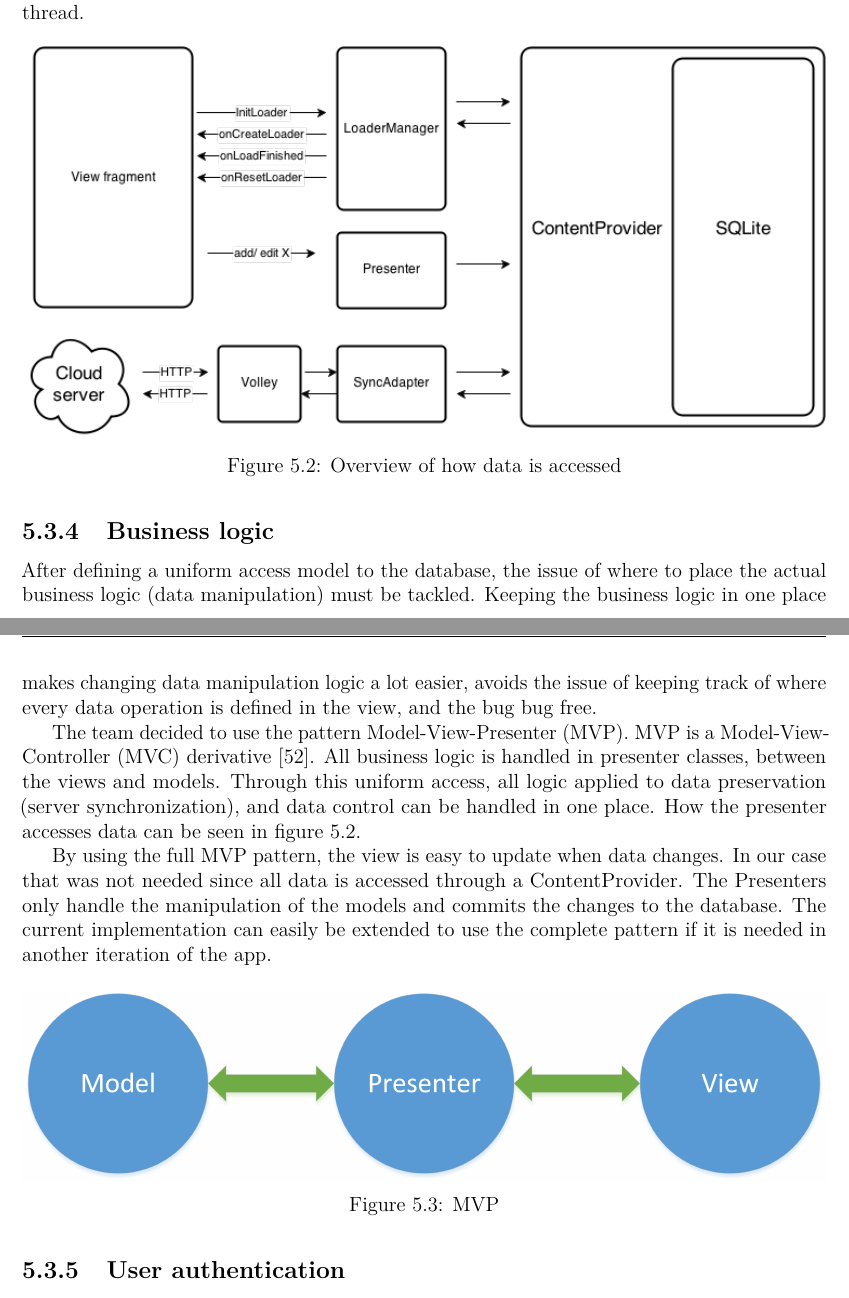
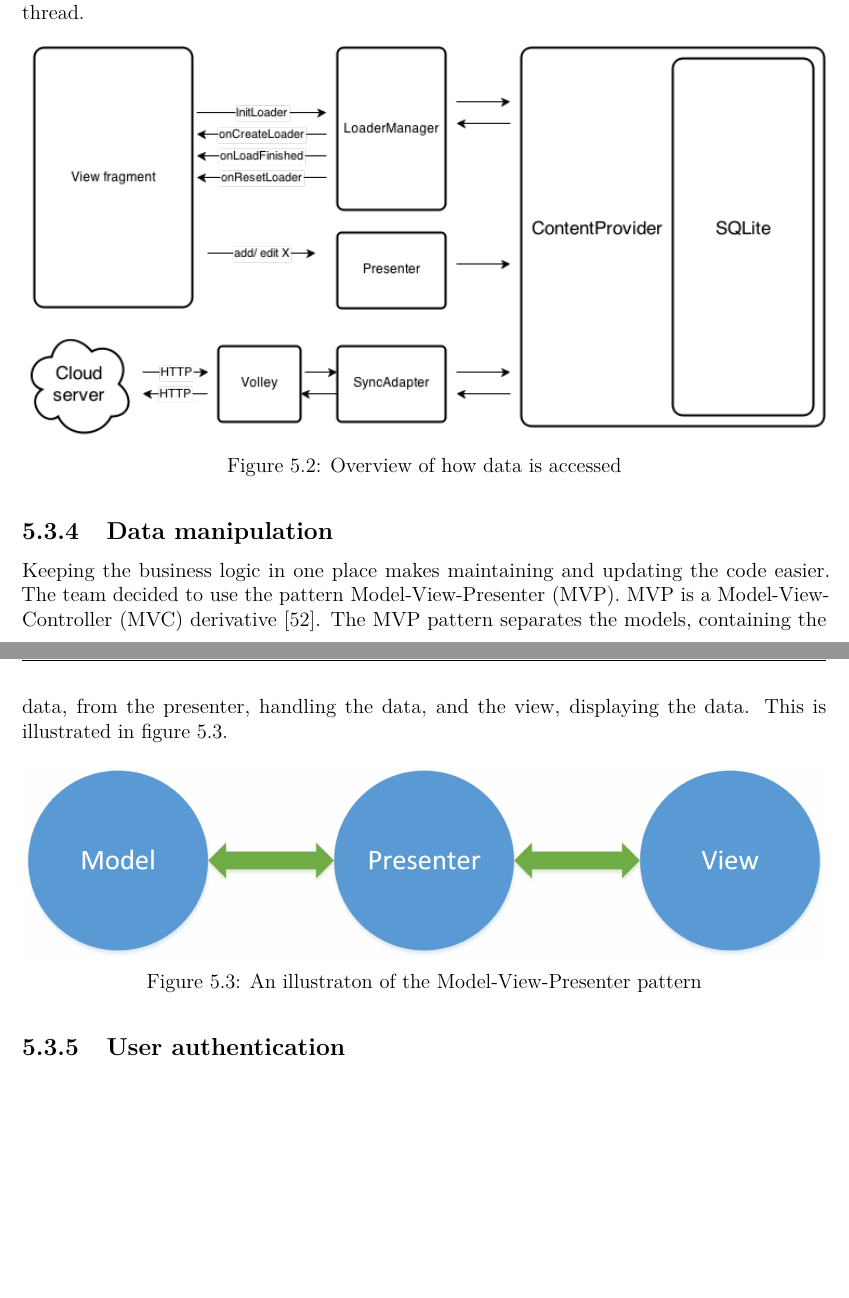
Before and after one commit to haavardlian/IT2901, a LaTeX thesis (report/rapport.tex, which reads report/ch/architecture/sec/app.tex): two parts of pages 39 and 40 of 109, joined at a grey line, cut so that both start at the same text, the shorter picture padded with empty space. Compiled offline with pdfLaTeX.

Commit message:
proof reading chapter 5

```diff
--- a/report/ch/architecture/sec/app.tex
+++ b/report/ch/architecture/sec/app.tex
@@ -20,16 +20,12 @@ Data access to the underlying database is done using ContentProviders~\cite{cont
 \label{fig:archAppOverview}
 \end{figure}
 
-\subsection{Business logic}
-After defining a uniform access model to the database, the issue of where to place the actual business logic (data manipulation) must be tackled. Keeping the business logic in one place makes changing data manipulation logic a lot easier, avoids the issue of keeping track of where every data operation is defined in the view, and the bug bug free.
-
-The team decided to use the pattern Model-View-Presenter (MVP). MVP is a Model-View-Controller (MVC) derivative~\cite{mvc}. All business logic is handled in presenter classes, between the views and models. Through this uniform access, all logic applied to data preservation (server synchronization), and data control can be handled in one place. How the presenter accesses data can be seen in figure~\ref{fig:archAppOverview}.
-
-By using the full MVP pattern, the view is easy to update when data changes. In our case that was not needed since all data is accessed through a ContentProvider. The Presenters only handle the manipulation of the models and commits the changes to the database. The current implementation can easily be extended to use the complete pattern if it is needed in another iteration of the app.
+\subsection{Data manipulation}
+Keeping the business logic in one place makes maintaining and updating the code easier. The team decided to use the pattern Model-View-Presenter (MVP). MVP is a Model-View-Controller (MVC) derivative~\cite{mvc}. The MVP pattern separates the models, containing the data, from the presenter, handling the data, and the view, displaying the data. This is illustrated in figure~\ref{fig:mvp}.
 
 \begin{figure}[H]
 \includegraphics[width=\textwidth]{ch/architecture/fig/mvp.png}
-\caption{MVP}
+\caption{An illustraton of the Model-View-Presenter pattern}
 \label{fig:mvp}
 \end{figure}
 
```
